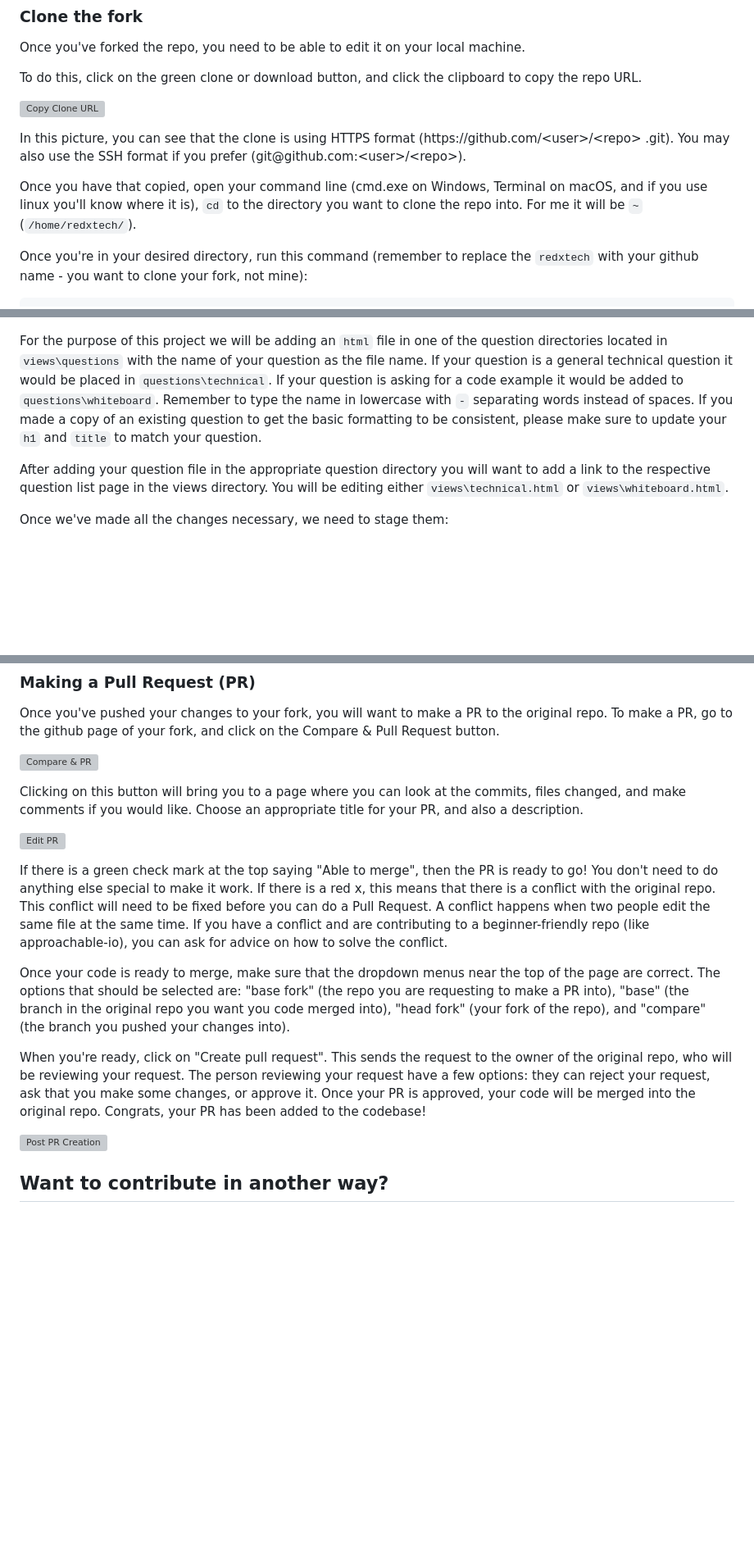
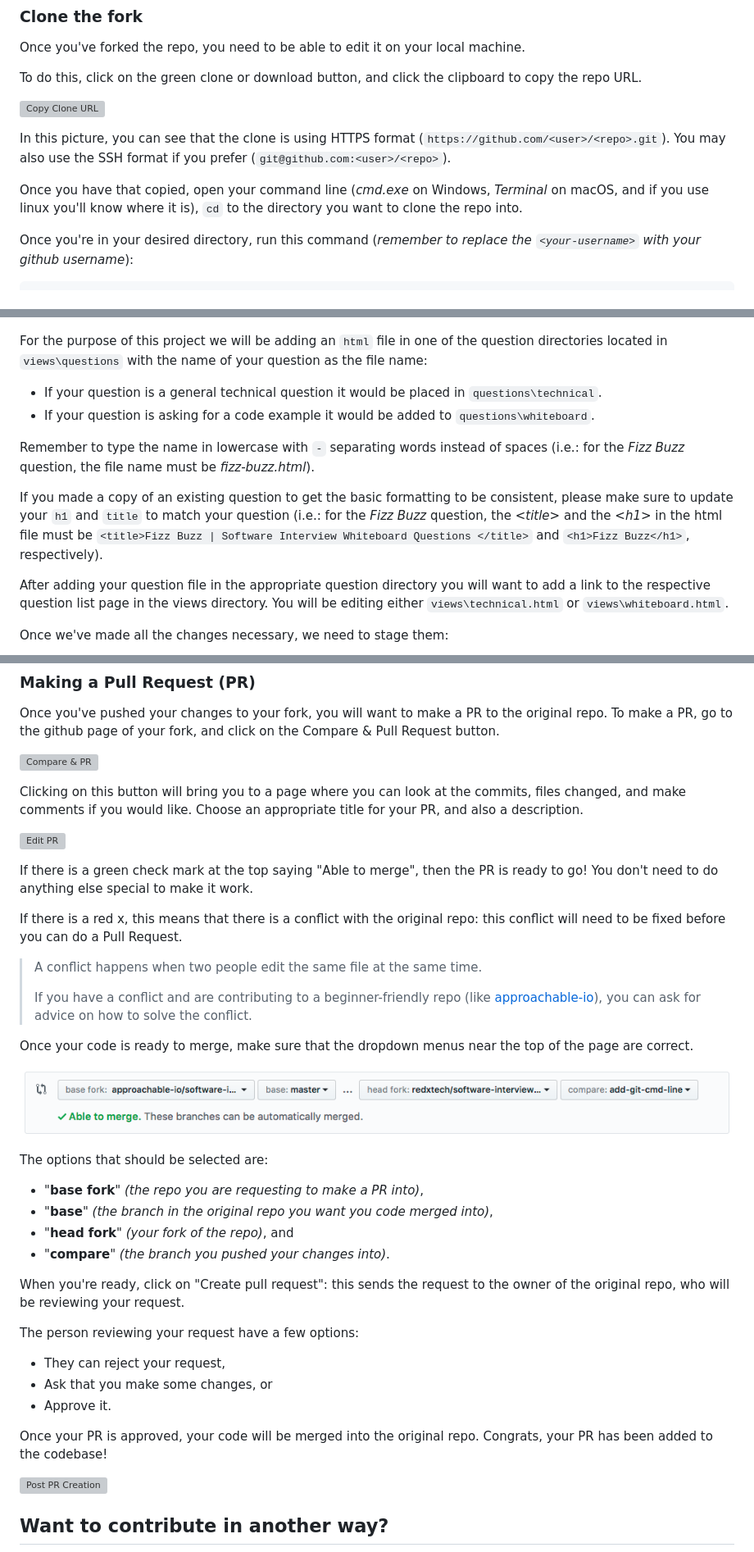
Before and after one commit to approachable-io/software-interview-prep, a Markdown page: README.md, 3 parts joined by grey strips. Shown: that part at 82% size. GitHub-like rendering; pictures changed too: images/open-a-pr-options.png (added); blank space fills up the shorter version; grey boxes are pictures that could not be loaded.

Commit message:
Update README for better readability
Updating the README after following the guide for this repository.

This commit resolves approachable-io/software-interview-prep#4

````diff
--- a/README.md
+++ b/README.md
@@ -32,11 +32,8 @@ To do this, click on the green clone or download button, and click the clipboard
 
-In this picture, you can see that the clone is using HTTPS format (h<span>ttps://git</span>hub.com/\<user\>/\<repo\>
-.git). You may
- also use the SSH format if you prefer (git<span>@github.c</span>om:\<user\>/\<repo\>).
+In this picture, you can see that the clone is using HTTPS format (`https://github.com/<user>/<repo>.git`). You may also use the SSH format if you prefer (`git@github.com:<user>/<repo>`).
 
-Once you have that copied, open your command line (cmd.exe on Windows, Terminal on macOS, and if you use linux you'll
- know where it is), `cd` to the directory you want to clone the repo into. For me it will be `~` (`/home/redxtech/`).
+Once you have that copied, open your command line (_cmd.exe_ on Windows, _Terminal_ on macOS, and if you use linux you'll know where it is), `cd` to the directory you want to clone the repo into.
 
-Once you're in your desired directory, run this command (remember to replace the `redxtech` with your github name -
-you want to clone your fork, not mine):
+Once you're in your desired directory, run this command (_remember to replace the `<your-username>` with your github username_):
+
 ```bash
@@ -94,7 +91,14 @@ People spend a lot of time choosing their favorite text editor, but don't get st
 
 ![Directory Views](images/directory-views-annotation.png)
 
-For the purpose of this project we will be adding an `html` file in one of the question directories located in `views\questions` with the name of your question as the file name.  If your question is a general technical question it would be placed in `questions\technical`.  If your question is asking for a code example it would be added to `questions\whiteboard`.  Remember to type the name in lowercase with `-` separating words instead of spaces.  If you made a copy of an existing question to get the basic formatting to be consistent, please make sure to update your `h1` and `title` to match your question.
+For the purpose of this project we will be adding an `html` file in one of the question directories located in `views\questions` with the name of your question as the file name:
+
+- If your question is a general technical question it would be placed in `questions\technical`.
+- If your question is asking for a code example it would be added to `questions\whiteboard`.
+
+Remember to type the name in lowercase with `-` separating words instead of spaces (i.e.: for the _Fizz Buzz_ question, the file name must be _fizz-buzz.html_).
+
+If you made a copy of an existing question to get the basic formatting to be consistent, please make sure to update your `h1` and `title` to match your question (i.e.: for the _Fizz Buzz_ question, the _\<title\>_ and the _\<h1\>_ in the html file must be `<title>Fizz Buzz | Software Interview Whiteboard Questions </title>` and `<h1>Fizz Buzz</h1>`, respectively).
 
 After adding your question file in the appropriate question directory you will want to add a link to the respective question list page in the views directory. You will be editing either `views\technical.html` or `views\whiteboard.html`.
 
@@ -217,11 +221,34 @@ Clicking on this button will bring you to a page where you can look at the commi
 
 ![Edit PR](images/open-a-pr.png)
 
-If there is a green check mark at the top saying "Able to merge", then the PR is ready to go! You don't need to do anything else special to make it work. If there is a red x, this means that there is a conflict with the original repo. This conflict will need to be fixed before you can do a Pull Request. A conflict happens when two people edit the same file at the same time. If you have a conflict and are contributing to a beginner-friendly repo (like approachable-io), you can ask for advice on how to solve the conflict.
+If there is a green check mark at the top saying "Able to merge", then the PR is ready to go! You don't need to do anything else special to make it work.
 
-Once your code is ready to merge, make sure that the dropdown menus near the top of the page are correct. The options that should be selected are: "base fork" (the repo you are requesting to make a PR into), "base" (the branch in the original repo you want you code merged into), "head fork" (your fork of the repo), and "compare" (the branch you pushed your changes into).
+If there is a red x, this means that there is a conflict with the original repo: this conflict will need to be fixed before you can do a Pull Request.
 
-When you're ready, click on "Create pull request". This sends the request to the owner of the original repo, who will be reviewing your request. The person reviewing your request have a few options: they can reject your request, ask that you make some changes, or approve it. Once your PR is approved, your code will be merged into the original repo. Congrats, your PR has been added to the codebase!
+> A conflict happens when two people edit the same file at the same time.
+>
+> If you have a conflict and are contributing to a beginner-friendly repo (like [approachable-io](https://github.com/approachable-io/approachable-io)), you can ask for advice on how to solve the conflict.
+
+Once your code is ready to merge, make sure that the dropdown menus near the top of the page are correct.
+
+![open-a-pr-options.png](images/open-a-pr-options.png "Dropdown menus with options for the pull request")
+
+The options that should be selected are:
+
+- "**base fork**" _(the repo you are requesting to make a PR into)_,
+- "**base**" _(the branch in the original repo you want you code merged into)_,
+- "**head fork**" _(your fork of the repo)_, and
+- "**compare**" _(the branch you pushed your changes into)_.
+
+When you're ready, click on "Create pull request": this sends the request to the owner of the original repo, who will be reviewing your request.
+
+The person reviewing your request have a few options:
+
+- They can reject your request,
+- Ask that you make some changes, or
+- Approve it.
+
+Once your PR is approved, your code will be merged into the original repo. Congrats, your PR has been added to the codebase!
 
 ![Post PR Creation](images/post-pr-creation.png)
 
````
Also changed, not shown: other parts of README.md (+6 -6 lines).
